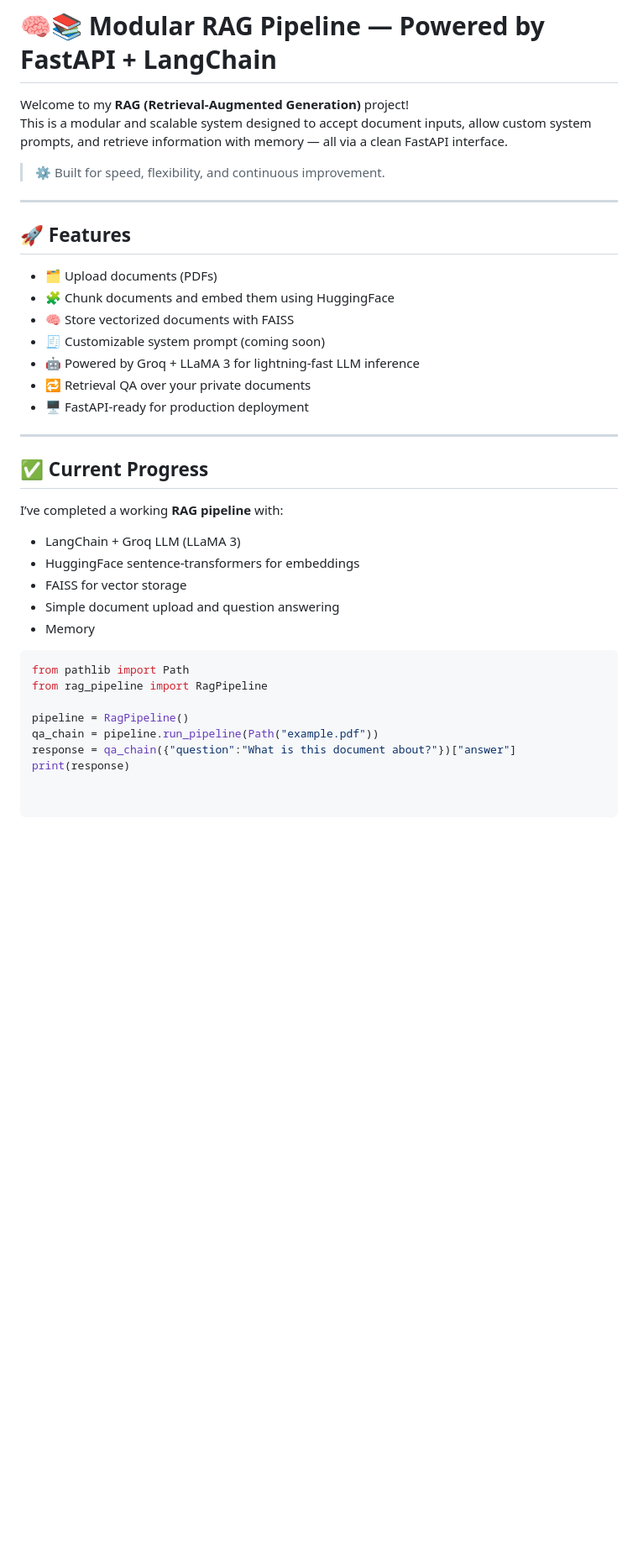
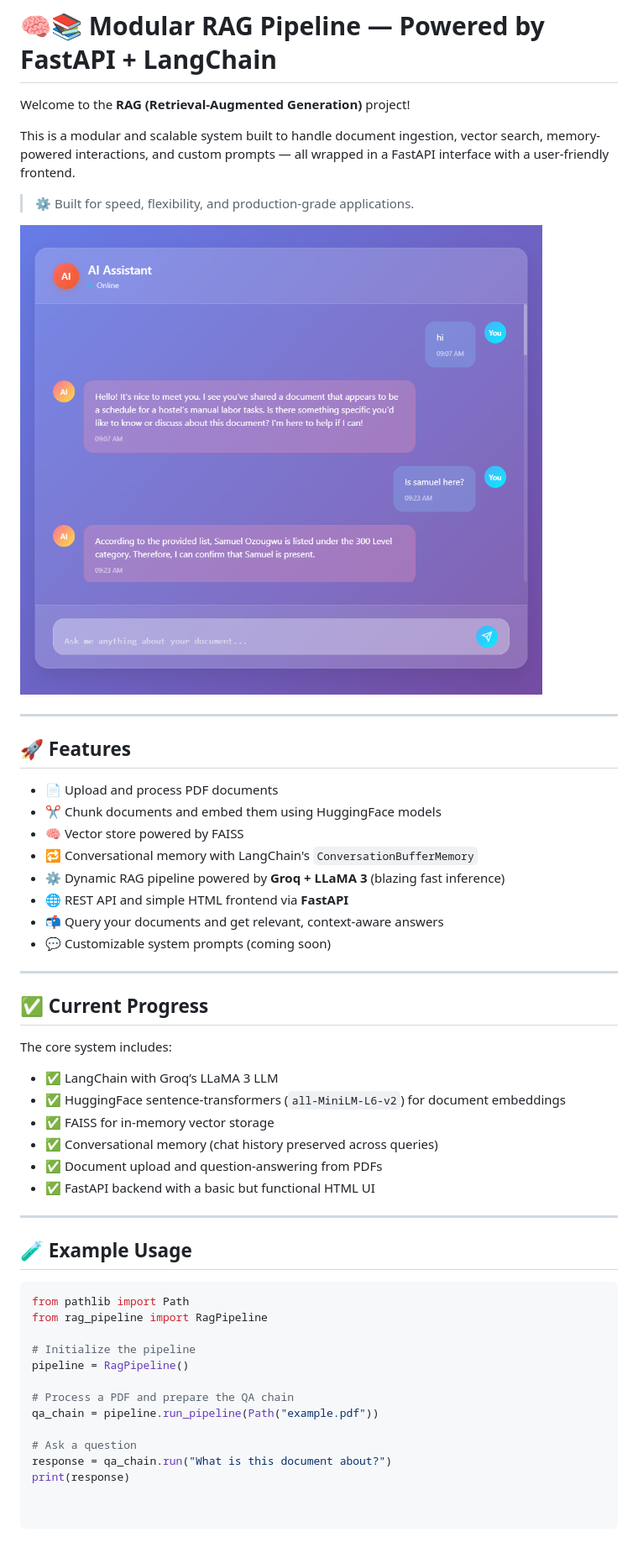
Before and after one commit to somtoval/RAG-App, a Markdown page: readme.md, the part around the change. Shown: that part at 84% size. Drawn GitHub-style; pictures changed too: pic.png (added); blank space fills up the shorter version.

Commit message:
added fastapi backend and html interface

````diff
--- a/readme.md
+++ b/readme.md
@@ -1,39 +1,53 @@
 # 🧠📚 Modular RAG Pipeline — Powered by FastAPI + LangChain
 
-Welcome to my **RAG (Retrieval-Augmented Generation)** project!
-This is a modular and scalable system designed to accept document inputs, allow custom system prompts, and retrieve information with memory — all via a clean FastAPI interface.
+Welcome to the **RAG (Retrieval-Augmented Generation)** project!
 
-> ⚙️ Built for speed, flexibility, and continuous improvement.
+This is a modular and scalable system built to handle document ingestion, vector search, memory-powered interactions, and custom prompts — all wrapped in a FastAPI interface with a user-friendly frontend.
+
+> ⚙️ Built for speed, flexibility, and production-grade applications.
+
+![App Screenshot](pic.png)
 
 ---
 
 ## 🚀 Features
 
-- 🗂️ Upload documents (PDFs)
-- 🧩 Chunk documents and embed them using HuggingFace
-- 🧠 Store vectorized documents with FAISS
-- 🧾 Customizable system prompt (coming soon)
-- 🤖 Powered by Groq + LLaMA 3 for lightning-fast LLM inference
-- 🔁 Retrieval QA over your private documents
-- 🖥️ FastAPI-ready for production deployment
+- 📄 Upload and process PDF documents
+- ✂️ Chunk documents and embed them using HuggingFace models
+- 🧠 Vector store powered by FAISS
+- 🔁 Conversational memory with LangChain's `ConversationBufferMemory`
+- ⚙️ Dynamic RAG pipeline powered by **Groq + LLaMA 3** (blazing fast inference)
+- 🌐 REST API and simple HTML frontend via **FastAPI**
+- 📬 Query your documents and get relevant, context-aware answers
+- 💬 Customizable system prompts (coming soon)
 
 ---
 
 ## ✅ Current Progress
 
-I’ve completed a working **RAG pipeline** with:
+The core system includes:
 
-- LangChain + Groq LLM (LLaMA 3)
-- HuggingFace sentence-transformers for embeddings
-- FAISS for vector storage
-- Simple document upload and question answering
-- Memory
+- ✅ LangChain with Groq’s LLaMA 3 LLM
+- ✅ HuggingFace sentence-transformers (`all-MiniLM-L6-v2`) for document embeddings
+- ✅ FAISS for in-memory vector storage
+- ✅ Conversational memory (chat history preserved across queries)
+- ✅ Document upload and question-answering from PDFs
+- ✅ FastAPI backend with a basic but functional HTML UI
+
+---
+
+## 🧪 Example Usage
 
 ```python
 from pathlib import Path
 from rag_pipeline import RagPipeline
 
+# Initialize the pipeline
 pipeline = RagPipeline()
+
+# Process a PDF and prepare the QA chain
 qa_chain = pipeline.run_pipeline(Path("example.pdf"))
-response = qa_chain({"question":"What is this document about?"})["answer"]
+
+# Ask a question
+response = qa_chain.run("What is this document about?")
 print(response)
````
Also changed, not shown: 3 other files.
